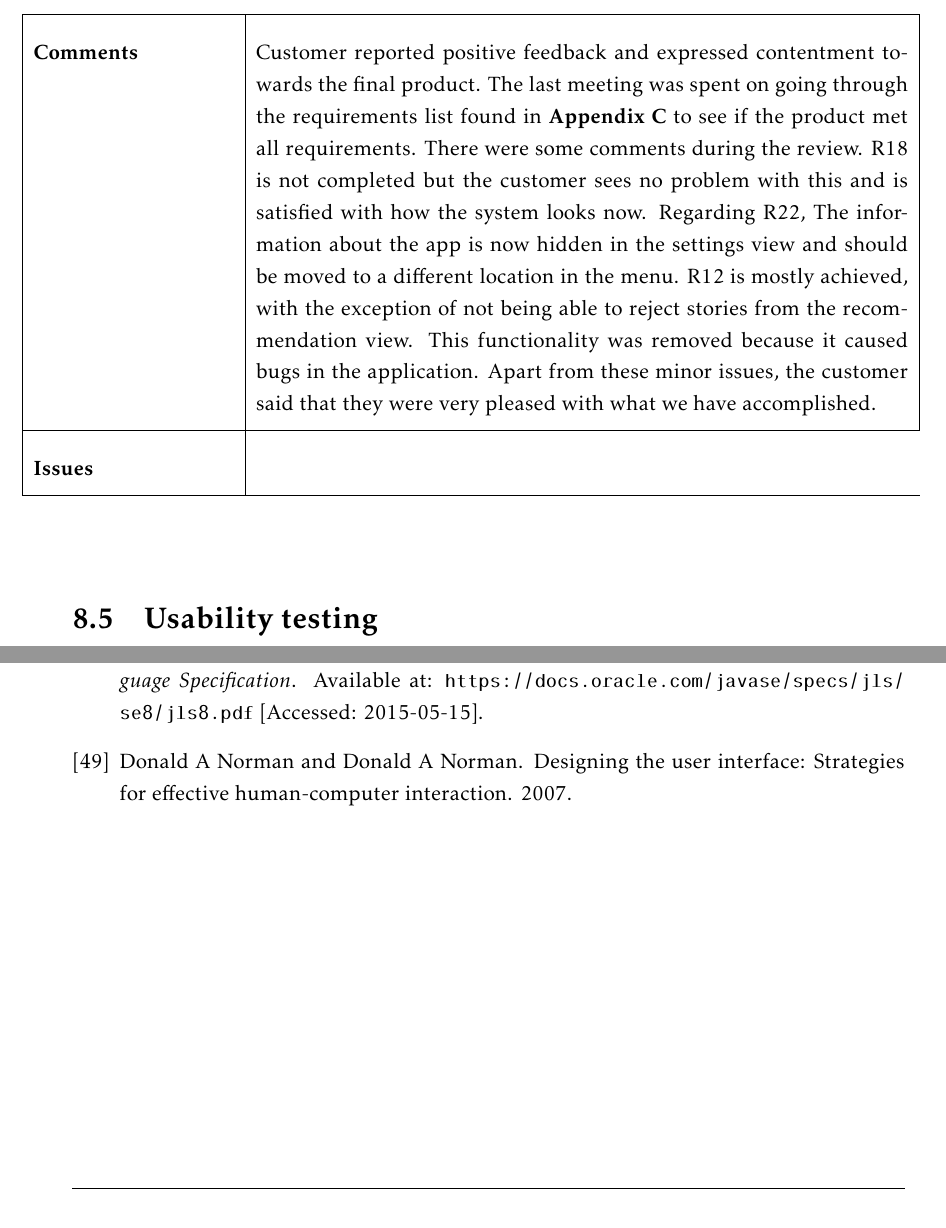
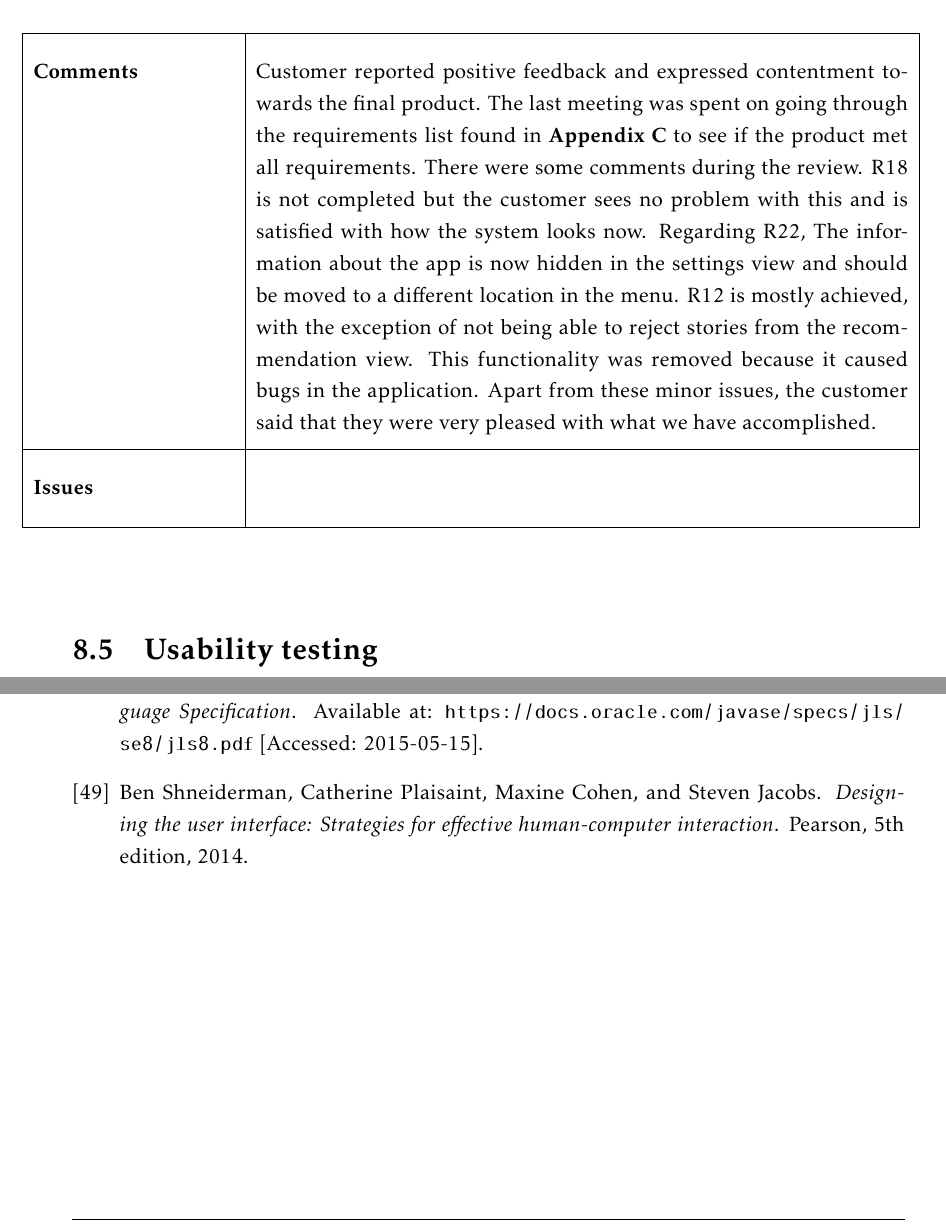
Before and after one commit to ewolden/javisst-rapport, a LaTeX thesis (main.tex, which reads ourlib.bib, testing.tex): two parts of pages 104 and 120 of 182, joined at a grey line, cut so that both start at the same text. Compiled offline with pdfLaTeX.

Commit message:
fixed a reference

```diff
--- a/ourlib.bib
+++ b/ourlib.bib
@@ -420,7 +420,8 @@ note = {[Accessed: 2015-03-18]}
 	title={Designing the user interface: Strategies for effective human-computer interaction},
-	author={Norman, Donald A and Norman, Donald A},
-	year={2007},
-	publisher={Addison Wesley}
+	author={Shneiderman, Ben and Plaisaint, Catherine and Cohen, Maxine and Jacobs, Steven},
+	year={2014},
+	edition={5th},
+	publisher={Pearson}
 }
 
 ------------------------------------------
--- a/testing.tex
+++ b/testing.tex
@@ -274,7 +274,7 @@ The customer acceptance test (CAT) was executed during the whole software develo
 		\textbf{Date} & 01.05.15 \\ \hline
 		\textbf{Comments} & Customer reported positive feedback and expressed contentment towards the final product.  The last meeting was spent on going through the requirements list found in \textbf{Appendix \ref{app:requirements}} to see if the product met all requirements. There were some comments during the review.
 		R18 is not completed but the customer sees no problem with this and is satisfied with how the system looks now. Regarding R22, The information about the app is now hidden in the settings view and should be moved to a different location in the menu. R12 is mostly achieved, with the exception of not being able to reject stories from the recommendation view. This functionality was removed because it caused bugs in the application. Apart from these minor issues, the customer said that they were very pleased with what we have accomplished.   \\ \hline
-		\textbf{Issues} \\ \hline
+		\textbf{Issues} & \\ \hline
 	\end{longtable}
 \end{center}
 
```
Also changed, not shown: ourlib.bib (4 more changed lines), testing.tex (2 more changed lines).
